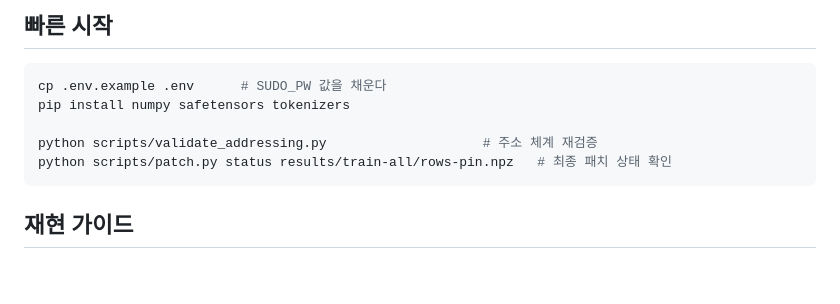
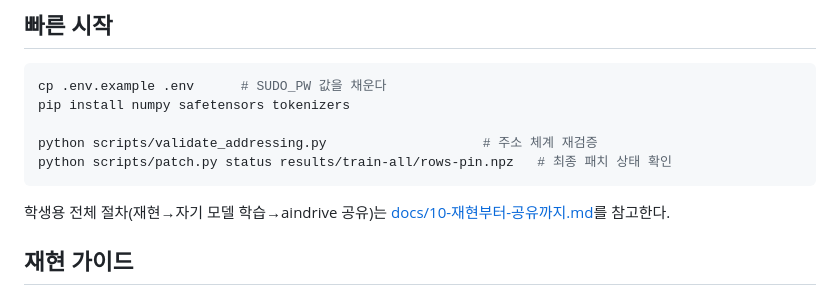
Before and after one commit to ainblockchain/finance-knolwedge, a Markdown page: README.md, the part around the change. Drawn GitHub-style; blank space fills up the shorter version.

Commit message:
학생용 문서 추가(docs/10): 재현→자기 모델 학습→aindrive 공유 전체 절차, README 연결
Co-Authored-By: Claude Fable 5 <noreply@anthropic.com>
Claude-Session: https://claude.ai/code/session_014tg17ec2WMKNccJa8CX49j

````diff
--- a/README.md
+++ b/README.md
@@ -125,6 +125,8 @@ python scripts/validate_addressing.py                    # 주소 체계 재검
 python scripts/patch.py status results/train-all/rows-pin.npz   # 최종 패치 상태 확인
 ```
 
+학생용 전체 절차(재현→자기 모델 학습→aindrive 공유)는 [docs/10-재현부터-공유까지.md](docs/10-재현부터-공유까지.md)를 참고한다.
+
 ## 재현 가이드
 
 ### 1. 먼저 이해할 것 (읽는 순서)
````
Also changed, not shown: docs/10-재현부터-공유까지.md (added, +93 -0 lines).
